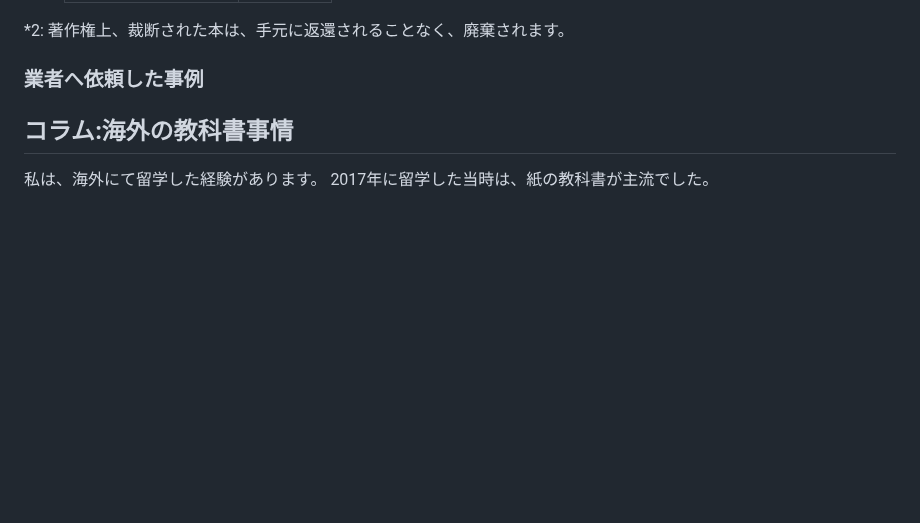
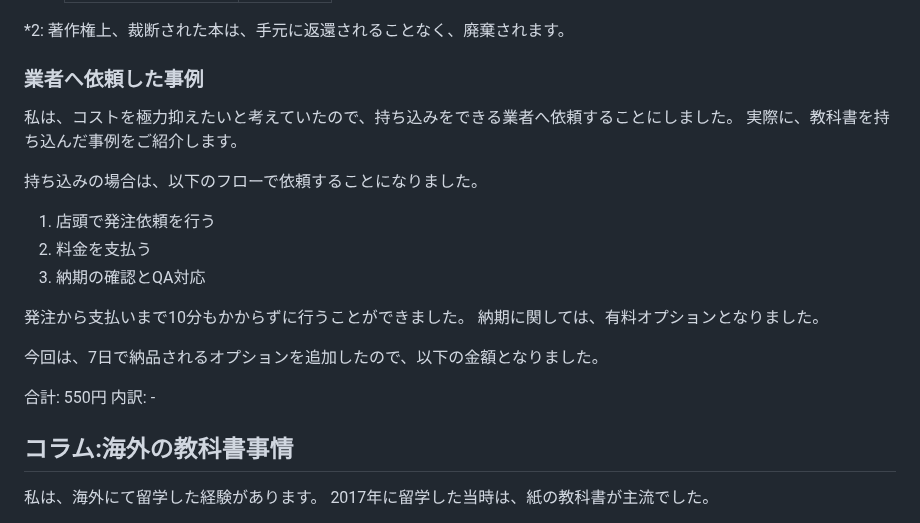
Before and after one commit to onestop-techbook/datamanegement-vivliostyle, a Markdown page: src/chap-yuusukesan18.md, the part around the change. Rendered like a GitHub page; blank space fills up the shorter version.

Commit message:
事例執筆(WIP)

```diff
--- a/src/chap-yuusukesan18.md
+++ b/src/chap-yuusukesan18.md
@@ -100,7 +100,23 @@ Google検索で、「本　自炊　業者」というキーワードで検索
 *2: 著作権上、裁断された本は、手元に返還されることなく、廃棄されます。
 
 ### 業者へ依頼した事例
+私は、コストを極力抑えたいと考えていたので、持ち込みをできる業者へ依頼することにしました。
+実際に、教科書を持ち込んだ事例をご紹介します。
 
+持ち込みの場合は、以下のフローで依頼することになりました。
+
+1. 店頭で発注依頼を行う
+2. 料金を支払う
+3. 納期の確認とQA対応
+
+発注から支払いまで10分もかからずに行うことができました。
+納期に関しては、有料オプションとなりました。
+
+今回は、7日で納品されるオプションを追加したので、以下の金額となりました。
+
+合計: 550円
+内訳:
+    -
 
 ## コラム:海外の教科書事情
 私は、海外にて留学した経験があります。
```
